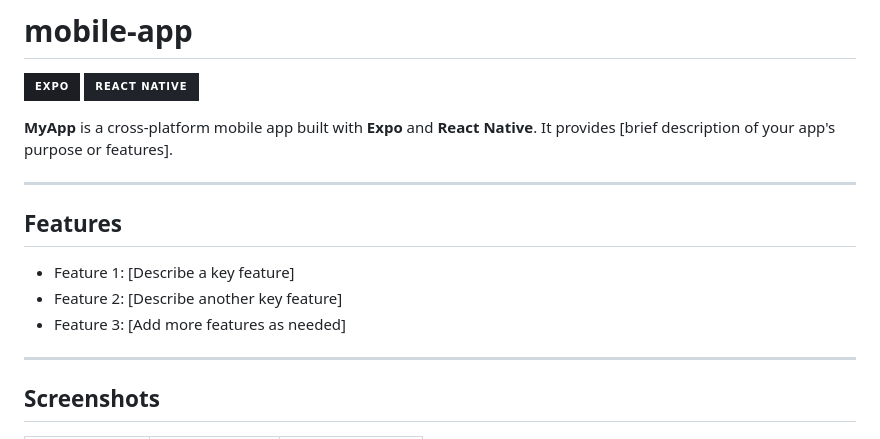
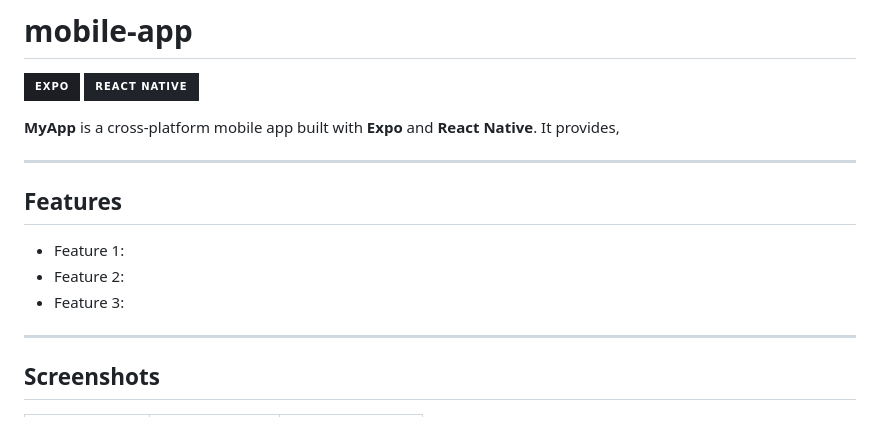
Before and after one commit to Aravinda-Gamage-v1-1/mobile-app, a Markdown page: README.md, the part around the change. Rendered like a GitHub page; badges without logos.

```diff
--- a/README.md
+++ b/README.md
@@ -5,14 +5,14 @@
 ![Expo](https://img.shields.io/badge/expo-1C1E24?style=for-the-badge&logo=expo&logoColor=white)
 ![React Native](https://img.shields.io/badge/react_native-%2320232a.svg?style=for-the-badge&logo=react&logoColor=%2361DAFB)
 
-**MyApp** is a cross-platform mobile app built with **Expo** and **React Native**. It provides [brief description of your app's purpose or features].
+**MyApp** is a cross-platform mobile app built with **Expo** and **React Native**. It provides,
 
 ---
 
 ## **Features**
-- Feature 1: [Describe a key feature]
-- Feature 2: [Describe another key feature]
-- Feature 3: [Add more features as needed]
+- Feature 1:
+- Feature 2:
+- Feature 3:
 
 ---
 
```
